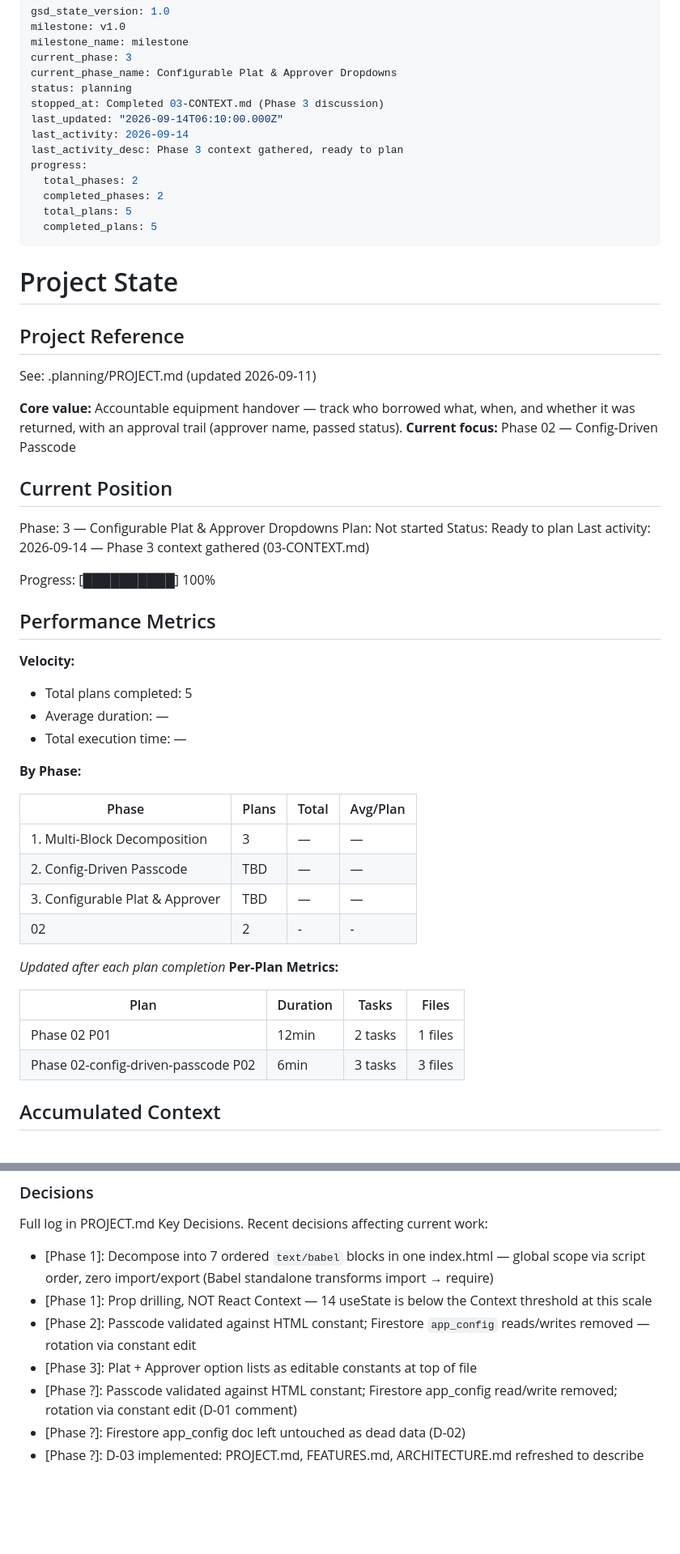
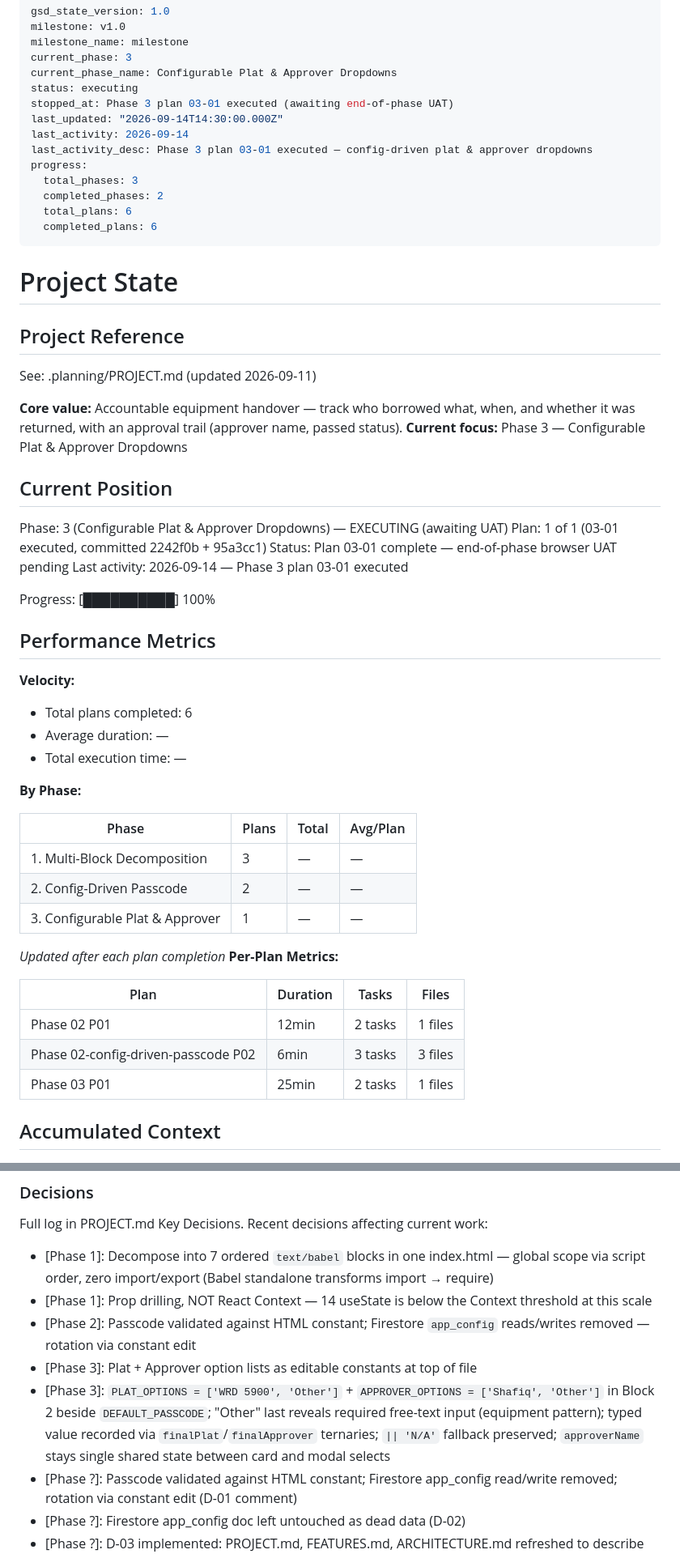
Before and after one commit to abdilhaiyan/kwm-log, a Markdown page: .planning/STATE.md, 2 parts joined by grey strips. Shown at 81% size. GitHub-like rendering; blank space fills up the shorter version.

Commit message:
docs(03): complete plan 03-01 execution (SUMMARY, STATE, ROADMAP)

```diff
--- a/.planning/STATE.md
+++ b/.planning/STATE.md
@@ -4,16 +4,16 @@ milestone: v1.0
 milestone_name: milestone
 current_phase: 3
 current_phase_name: Configurable Plat & Approver Dropdowns
-status: planning
-stopped_at: Completed 03-CONTEXT.md (Phase 3 discussion)
-last_updated: "2026-09-14T06:10:00.000Z"
+status: executing
+stopped_at: Phase 3 plan 03-01 executed (awaiting end-of-phase UAT)
+last_updated: "2026-09-14T14:30:00.000Z"
 last_activity: 2026-09-14
-last_activity_desc: Phase 3 context gathered, ready to plan
+last_activity_desc: Phase 3 plan 03-01 executed — config-driven plat & approver dropdowns
 progress:
-  total_phases: 2
+  total_phases: 3
   completed_phases: 2
-  total_plans: 5
-  completed_plans: 5
+  total_plans: 6
+  completed_plans: 6
 ---
 
 # Project State
@@ -23,14 +23,14 @@ progress:
 See: .planning/PROJECT.md (updated 2026-09-11)
 
 **Core value:** Accountable equipment handover — track who borrowed what, when, and whether it was returned, with an approval trail (approver name, passed status).
-**Current focus:** Phase 02 — Config-Driven Passcode
+**Current focus:** Phase 3 — Configurable Plat & Approver Dropdowns
 
 ## Current Position
 
-Phase: 3 — Configurable Plat & Approver Dropdowns
-Plan: Not started
-Status: Ready to plan
-Last activity: 2026-09-14 — Phase 3 context gathered (03-CONTEXT.md)
+Phase: 3 (Configurable Plat & Approver Dropdowns) — EXECUTING (awaiting UAT)
+Plan: 1 of 1 (03-01 executed, committed 2242f0b + 95a3cc1)
+Status: Plan 03-01 complete — end-of-phase browser UAT pending
+Last activity: 2026-09-14 — Phase 3 plan 03-01 executed
 
 Progress: [██████████] 100%
 
@@ -38,7 +38,7 @@ Progress: [██████████] 100%
 
 **Velocity:**
 
-- Total plans completed: 5
+- Total plans completed: 6
 - Average duration: —
 - Total execution time: —
 
@@ -47,9 +47,8 @@ Progress: [██████████] 100%
 | Phase | Plans | Total | Avg/Plan |
 |-------|-------|-------|----------|
 | 1. Multi-Block Decomposition | 3 | — | — |
-| 2. Config-Driven Passcode | TBD | — | — |
-| 3. Configurable Plat & Approver | TBD | — | — |
-| 02 | 2 | - | - |
+| 2. Config-Driven Passcode | 2 | — | — |
+| 3. Configurable Plat & Approver | 1 | — | — |
 
 *Updated after each plan completion*
 **Per-Plan Metrics:**
@@ -58,6 +57,7 @@ Progress: [██████████] 100%
 |------|----------|-------|-------|
 | Phase 02 P01 | 12min | 2 tasks | 1 files |
 | Phase 02-config-driven-passcode P02 | 6min | 3 tasks | 3 files |
+| Phase 03 P01 | 25min | 2 tasks | 1 files |
 
 ## Accumulated Context
 
@@ -69,6 +69,7 @@ Full log in PROJECT.md Key Decisions. Recent decisions affecting current work:
 - [Phase 1]: Prop drilling, NOT React Context — 14 useState is below the Context threshold at this scale
 - [Phase 2]: Passcode validated against HTML constant; Firestore `app_config` reads/writes removed — rotation via constant edit
 - [Phase 3]: Plat + Approver option lists as editable constants at top of file
+- [Phase 3]: `PLAT_OPTIONS = ['WRD 5900', 'Other']` + `APPROVER_OPTIONS = ['Shafiq', 'Other']` in Block 2 beside `DEFAULT_PASSCODE`; "Other" last reveals required free-text input (equipment pattern); typed value recorded via `finalPlat`/`finalApprover` ternaries; `|| 'N/A'` fallback preserved; `approverName` stays single shared state between card and modal selects
 - [Phase ?]: Passcode validated against HTML constant; Firestore app_config read/write removed; rotation via constant edit (D-01 comment)
 - [Phase ?]: Firestore app_config doc left untouched as dead data (D-02)
 - [Phase ?]: D-03 implemented: PROJECT.md, FEATURES.md, ARCHITECTURE.md refreshed to describe the constant-based passcode (DEFAULT_PASSCODE, edit to rotate) with zero Firestore passcode-flow claims
```
Also changed, not shown: .planning/ROADMAP.md (+5 -4 lines), 1 other file.
